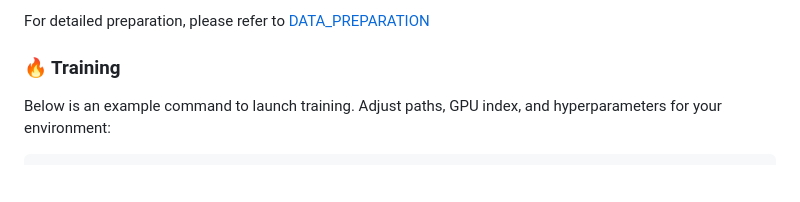
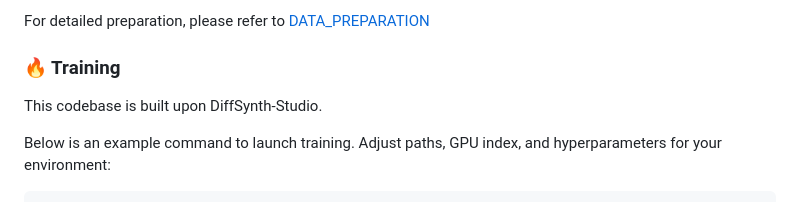
Before and after one commit to cvlab-kaist/MATRIX, a Markdown page: README.md, the part around the change. GitHub-like rendering; blank space fills up the shorter version.

Commit message:
update:readme

````diff
--- a/README.md
+++ b/README.md
@@ -95,6 +95,8 @@ video,prompt
 For detailed preparation, please refer to [DATA_PREPARATION](DATA_PREPARATION/README.md)
 
 ### 🔥 Training
+This codebase is built upon DiffSynth-Studio.
+
 Below is an example command to launch training.
 Adjust paths, GPU index, and hyperparameters for your environment:
 ```bash
````
